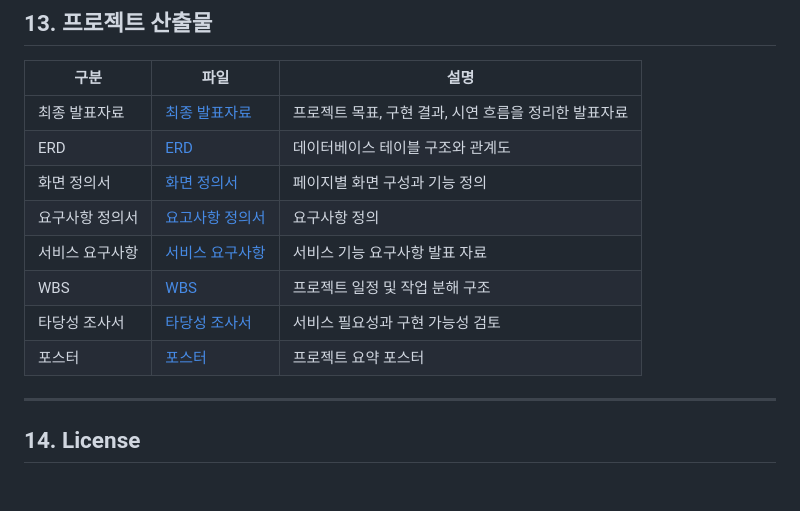
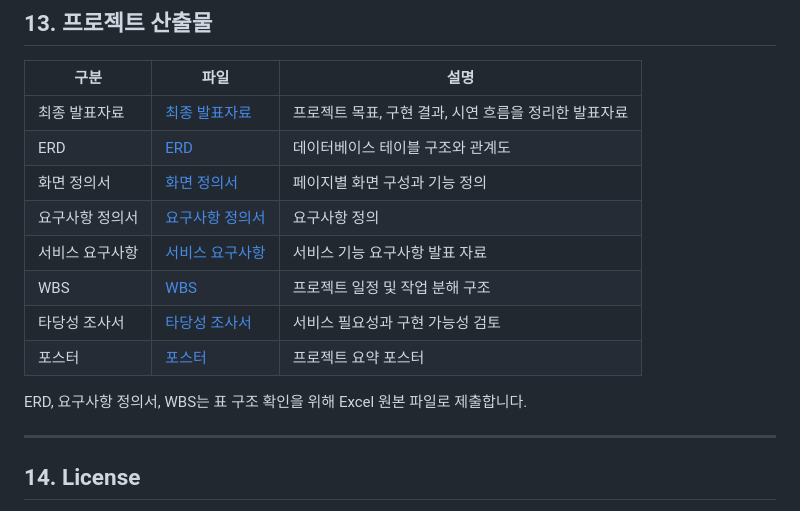
Before and after one commit to ggabaegii/RecipeRecommendation, a Markdown page: README.md, the part around the change. Rendered like a GitHub page; blank space fills up the shorter version.

```diff
--- a/README.md
+++ b/README.md
@@ -250,12 +250,14 @@ http://127.0.0.1:5000
 | 최종 발표자료 | [최종 발표자료](docs/presentation/final-presentation.pdf) | 프로젝트 목표, 구현 결과, 시연 흐름을 정리한 발표자료 |
 | ERD | [ERD](docs/design/erd.xlsx) | 데이터베이스 테이블 구조와 관계도 |
 | 화면 정의서 | [화면 정의서](docs/requirements/screen-definition.pdf) | 페이지별 화면 구성과 기능 정의 |
-| 요구사항 정의서 | [요고사항 정의서](docs/requirements/requirements.xlsx) | 요구사항 정의 |
+| 요구사항 정의서 | [요구사항 정의서](docs/requirements/requirements.xlsx) | 요구사항 정의 |
 | 서비스 요구사항 | [서비스 요구사항](docs/requirements/service-requirements.pdf) | 서비스 기능 요구사항 발표 자료 |
 | WBS | [WBS](docs/planning/wbs.xlsx) | 프로젝트 일정 및 작업 분해 구조 |
 | 타당성 조사서 | [타당성 조사서](docs/planning/feasibility-study.pdf) | 서비스 필요성과 구현 가능성 검토 |
 | 포스터 | [포스터](docs/presentation/poster.pdf) | 프로젝트 요약 포스터 |
 
+ERD, 요구사항 정의서, WBS는 표 구조 확인을 위해 Excel 원본 파일로 제출합니다.
+
 ---
 
 ## 14. License
```
